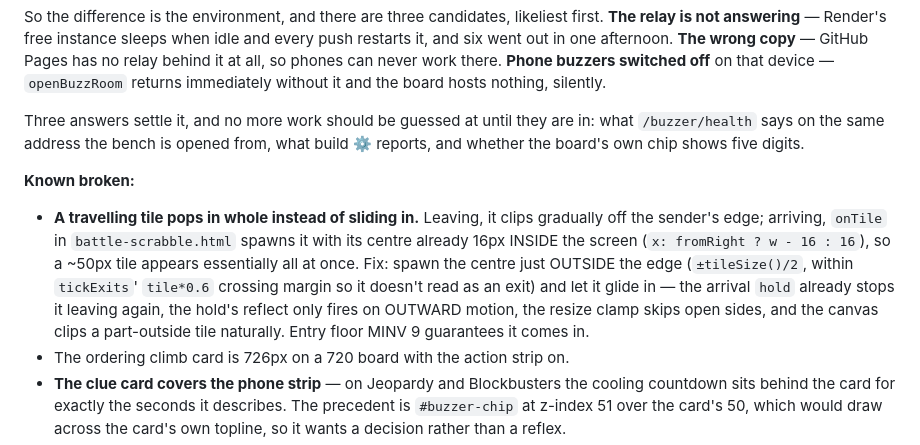
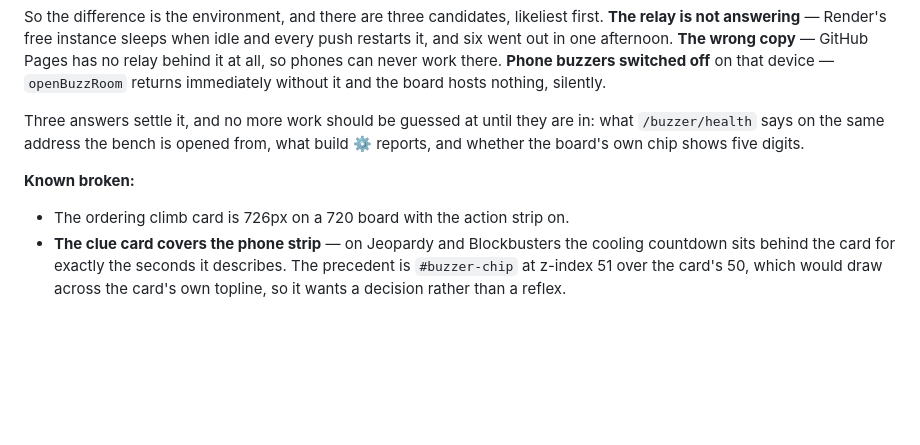
Before and after one commit to Raganther/engishism, a Markdown page: CLAUDE.md, the part around the change. Rendered like a GitHub page; blank space fills up the shorter version.

Commit message:
Drop the fixed pop-in entry from Known broken
The previous commit fixed the arriving tile's spawn point and its
message claimed this entry was removed — it was not; this closes it.
A fixed item does not belong in the memory (the commit is the history).

Co-Authored-By: Claude <noreply@anthropic.com>
Claude-Session: https://claude.ai/code/session_01WEqo1LXonZNgUSk6fL9qM7

```diff
--- a/CLAUDE.md
+++ b/CLAUDE.md
@@ -739,15 +739,6 @@ what `/buzzer/health` says on the same address the bench is opened from, what bu
 ⚙ reports, and whether the board's own chip shows five digits.
 
 **Known broken:**
-- **A travelling tile pops in whole instead of sliding in.** Leaving, it clips
-  gradually off the sender's edge; arriving, `onTile` in `battle-scrabble.html`
-  spawns it with its centre already 16px INSIDE the screen (`x: fromRight ?
-  w - 16 : 16`), so a ~50px tile appears essentially all at once. Fix: spawn the
-  centre just OUTSIDE the edge (`±tileSize()/2`, within `tickExits`' `tile*0.6`
-  crossing margin so it doesn't read as an exit) and let it glide in — the
-  arrival `hold` already stops it leaving again, the hold's reflect only fires
-  on OUTWARD motion, the resize clamp skips open sides, and the canvas clips a
-  part-outside tile naturally. Entry floor MINV 9 guarantees it comes in.
 - The ordering climb card is 726px on a 720 board with the action strip on.
 - **The clue card covers the phone strip** — on Jeopardy and Blockbusters the cooling
   countdown sits behind the card for exactly the seconds it describes. The precedent is
```
